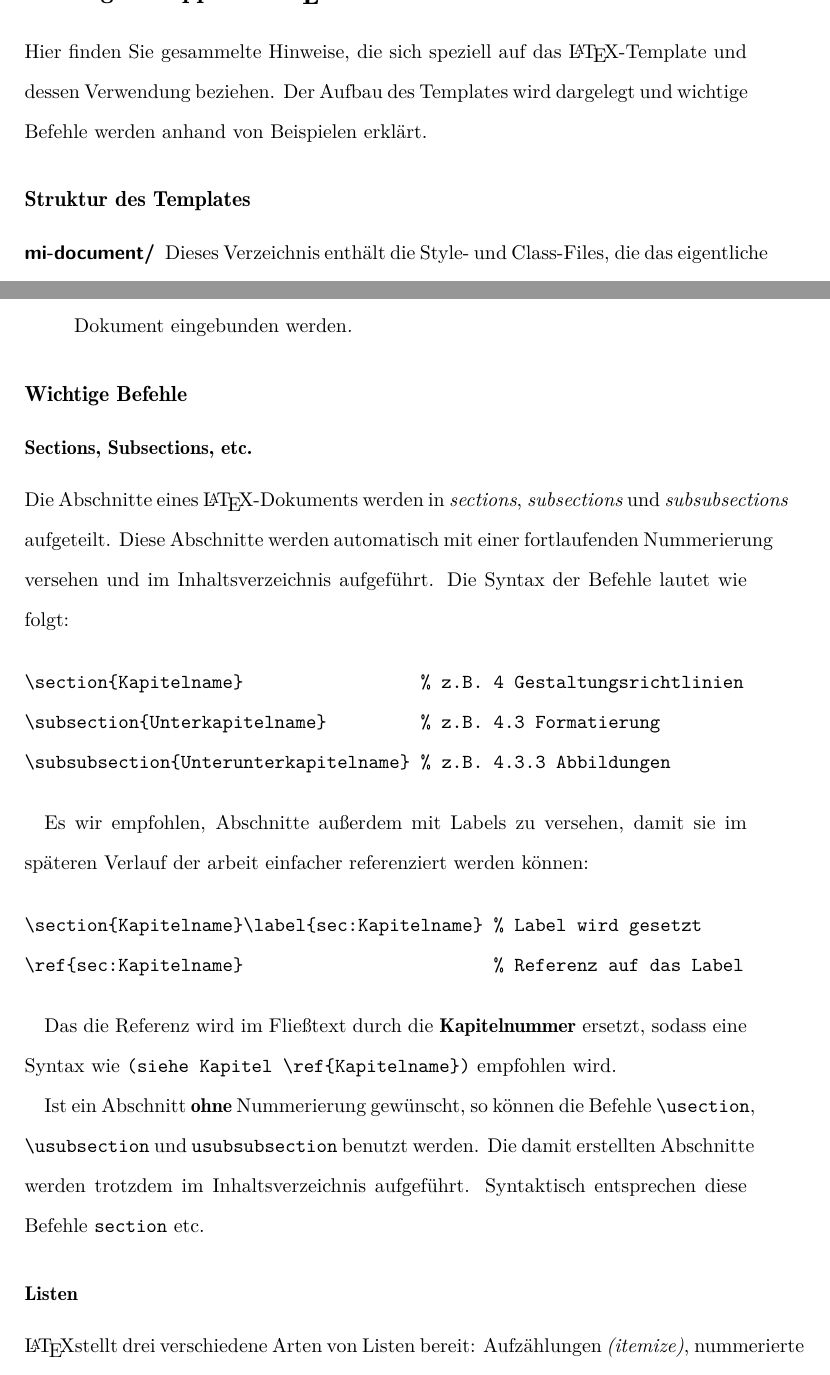
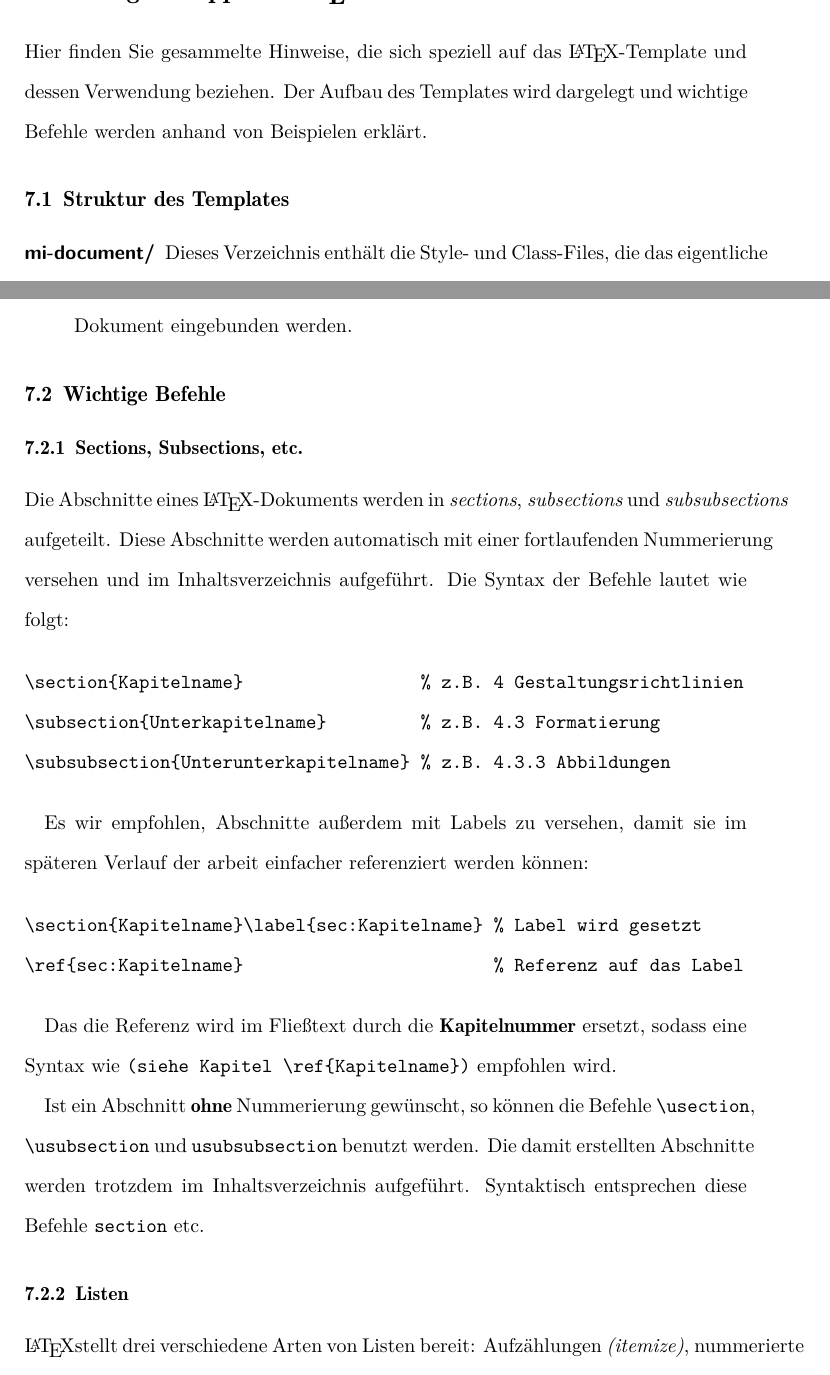
Before and after one commit to UniRegensburg/mi-document-templates, a LaTeX thesis (latex/document.tex, which reads latex/latex.tex): two parts of pages 29 and 30 of 41, joined at a grey line, cut so that both start at the same text. Compiled offline with XeLaTeX; a LaTeX package or settings file that is missing is left out.

Commit message:
usections -> sections

```diff
--- a/latex/latex.tex
+++ b/latex/latex.tex
@@ -1,8 +1,8 @@
-\usection{Anhang B: Tipps für \LaTeX}\label{latex}
+\section{Anhang B: Tipps für \LaTeX}\label{latex}
 
 Hier finden Sie gesammelte Hinweise, die sich speziell auf das \LaTeX-Template und dessen Verwendung beziehen. Der Aufbau des Templates wird dargelegt und wichtige Befehle werden anhand von Beispielen erklärt.
 
-\usubsection{Struktur des Templates}
+\subsection{Struktur des Templates}
 
 \begin{description}
     \item[mi-document/]{Dieses Verzeichnis enthält die Style- und Class-Files, die das eigentliche Template darstellen. In diesen werden Pakete importiert, Formatierungen definiert und zusätzliche Funktionen bereitgestellt. Manche Entwicklungsumgebungen für \LaTeX, wie TeXmaker und TeXstudio, finden diese Dateien leider nur, wenn sie sich im gleichen Verzeichnis befinden wie \verb|document.tex|. In diesem Fall müssen alle \verb|.sty|- und \verb|.cls|-Dateien in dessen Verzeichnis verschoben werden.}
@@ -13,9 +13,9 @@ Hier finden Sie gesammelte Hinweise, die sich speziell auf das \LaTeX-Template u
     \item[images/]{Bilddateien in diesem Verzeichnis können als Abbildungen in ein \LaTeX-Dokument eingebunden werden.}
 \end{description}
 
-\usubsection{Wichtige Befehle}
+\subsection{Wichtige Befehle}
 
-\usubsubsection{Sections, Subsections, etc.}
+\subsubsection{Sections, Subsections, etc.}
 
 Die Abschnitte eines \LaTeX-Dokuments werden in \textit{sections}, \textit{subsections} und \textit{subsubsections} aufgeteilt.
 Diese Abschnitte werden automatisch mit einer fortlaufenden Nummerierung versehen und im Inhaltsverzeichnis aufgeführt.
@@ -40,7 +40,7 @@ Ist ein Abschnitt \textbf{ohne} Nummerierung gewünscht, so können die Befehle
 Die damit erstellten Abschnitte werden trotzdem im Inhaltsverzeichnis aufgeführt.
 Syntaktisch entsprechen diese Befehle \verb|section| etc.
 
-\usubsubsection{Listen}
+\subsubsection{Listen}
 
 \LaTeX stellt drei verschiedene Arten von Listen bereit: Aufzählungen \textit{(itemize)}, nummerierte Aufzählungen \textit{(enumerate)} und Beschreibungen \textit{(description)}.
 Beispielhaft werden hier Quellcode und Resultat dargestellt:
```
Also changed, not shown: latex/latex.tex (4 more changed lines).
